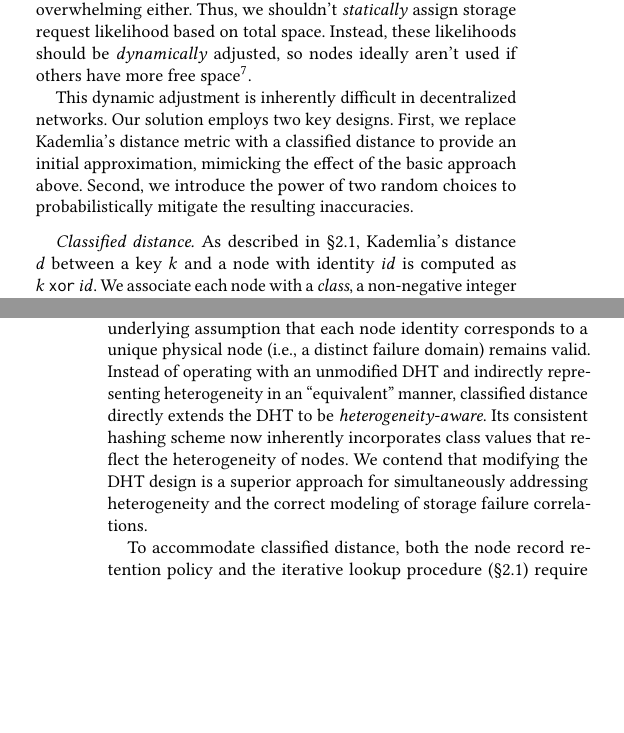
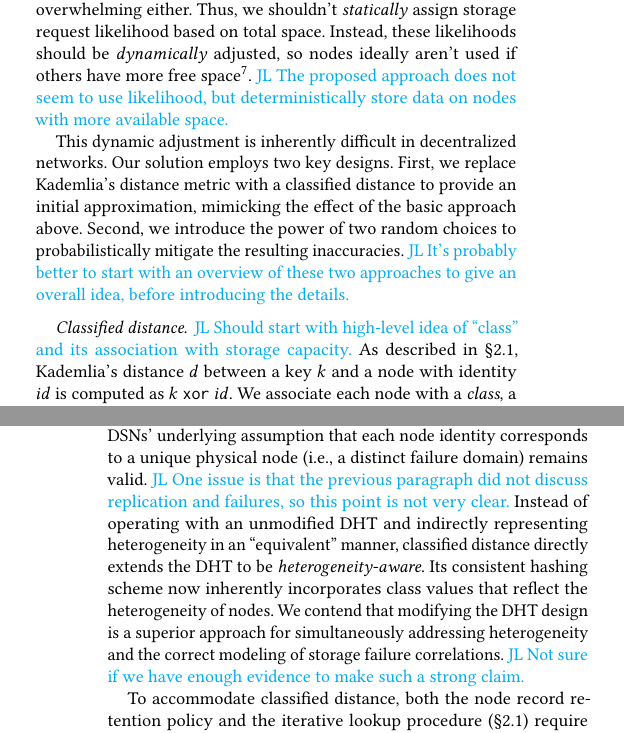
Before and after one commit to sgdxbc/dddht-paper, a LaTeX document (paper.tex, which reads sections/overview.tex): two parts of the columns of pages 5 and 6 of 8, joined at a grey line, cut so that both start at the same text, the shorter picture padded with empty space. Compiled offline with pdfLaTeX; a LaTeX package or settings file that is missing is left out.

Commit message:
overview: comments

```diff
--- a/sections/overview.tex
+++ b/sections/overview.tex
@@ -20,6 +24,7 @@ Thus, we shouldn't \emph{statically} assign storage request likelihood based on
 Instead, these likelihoods should be \emph{dynamically} adjusted, so nodes ideally aren't used if others have more free space\footnote{
     In practice, they're still needed for fault tolerance by distributing data copies.
 }.
+\lijl{The proposed approach does not seem to use likelihood, but deterministically store data on nodes with more available space.}
 
 % a bit too detour so summarized as the footnote above
 \iffalse
@@ -32,8 +37,10 @@ This dynamic adjustment is inherently difficult in decentralized networks.
 Our solution employs two key designs.
 First, we replace Kademlia's distance metric with a classified distance to provide an initial approximation, mimicking the effect of the basic approach above.
 Second, we introduce the power of two random choices to probabilistically mitigate the resulting inaccuracies.
+\lijl{It's probably better to start with an overview of these two approaches to give an overall idea, before introducing the details.}
 
 \paragraph{Classified distance.}
+\lijl{Should start with high-level idea of ``class'' and its association with storage capacity.}
 As described in \autoref{sec:bg:dht}, Kademlia's distance $d$ between a key $k$ and a node with identity $id$ is computed as $k\ \texttt{xor}\ id$.
 We associate each node with a \emph{class}, a non-negative integer constrained by the bit length of $id$ and $k$ (\eg, less than 256 for a $2^{256}$ hash domain).
 Nodes can set their class values to the base-two logarithm of their storage capacities, meaning the class value increments by one for every doubling of capacity.
@@ -71,8 +78,10 @@ Ultimately, the range of storing keys becomes proportional to the node's storage
 
 While the resulting effect is similar to that achieved by virtual nodes, the fundamental distinction lies in the fact that we do not \emph{actually} assign multiple identities to a single physical node.
 The DSNs' underlying assumption that each node identity corresponds to a unique physical node (i.e., a distinct failure domain) remains valid.
+\lijl{One issue is that the previous paragraph did not discuss replication and failures, so this point is not very clear.}
 Instead of operating with an unmodified DHT and indirectly representing heterogeneity in an ``equivalent'' manner, classified distance directly extends the DHT to be \emph{heterogeneity-aware}. Its consistent hashing scheme now inherently incorporates class values that reflect the heterogeneity of nodes.
 We contend that modifying the DHT design is a superior approach for simultaneously addressing heterogeneity and the correct modeling of storage failure correlations.
+\lijl{Not sure if we have enough evidence to make such a strong claim.}
 
 To accommodate classified distance, both the node record retention policy and the iterative lookup procedure (\autoref{sec:bg:dht}) require corresponding modifications.
 We will elaborate on these details and a reconfiguration protocol that allows nodes to adjust their classes in response to dynamic changes in their storage capacities in future work.
@@ -180,6 +191,7 @@ By \emph{balancing} the AC of the nodes, \dht manages to \emph{differentiate} th
 \fi
 
 \paragraph{Simulation setup.}
+\lijl{For the workshop paper, this part could be condensed.}
 We evaluate \dht using a simulated DSN.
 Unless otherwise specified, the simulations involve 12,000 nodes, each with a storage capacity ranging from $2^{10}$ data units (minimum) to $2^{17}$ data units (maximum), resulting in node class values between 10 and 17.
 The distribution of node capacities follows a shifted Zipf distribution~\cite{zipf} with a skewness parameter of 1.
```
Also changed, not shown: sections/overview.tex (10 more changed lines).
